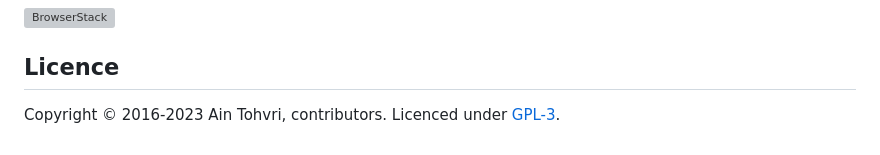
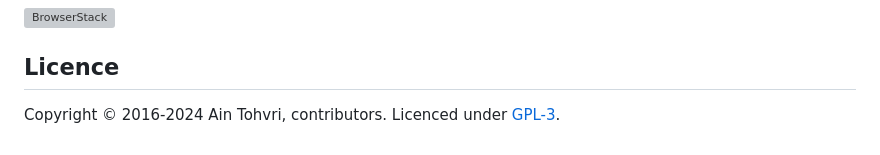
Before and after one commit to ain/smartbanner.js, a Markdown page: README.md, the part around the change. GitHub-like rendering; grey boxes are pictures that could not be loaded.

Commit message:
Update year in copyright notice [ci skip]

```diff
--- a/README.md
+++ b/README.md
@@ -174,4 +174,4 @@ Cross-browser testing across all mobile platforms is powered by
 
 ## Licence
 
-Copyright © 2016-2023 Ain Tohvri, contributors. Licenced under [GPL-3](https://raw.githubusercontent.com/ain/smartbanner.js/main/LICENSE).
+Copyright © 2016-2024 Ain Tohvri, contributors. Licenced under [GPL-3](https://raw.githubusercontent.com/ain/smartbanner.js/main/LICENSE).
```
